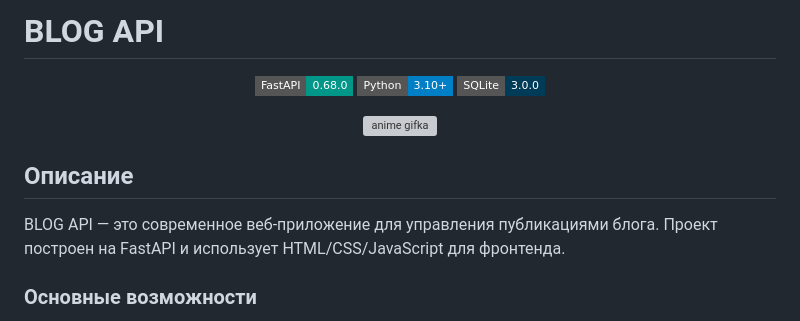
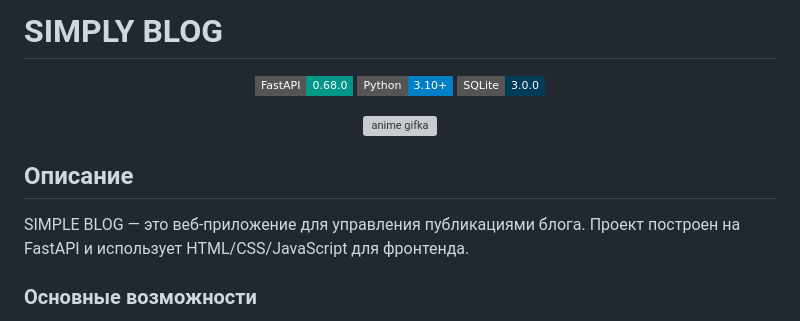
Before and after one commit to Kene33/blog-api, a Markdown page: README.md, the part around the change. GitHub-like rendering; badges without logos; grey boxes are pictures that could not be loaded.

```diff
--- a/README.md
+++ b/README.md
@@ -1,4 +1,4 @@
-# BLOG API
+# SIMPLY BLOG
 
 <div align="center">
 
@@ -14,7 +14,7 @@
 
 ## Описание
 
-BLOG API — это современное веб-приложение для управления публикациями блога. Проект построен на FastAPI и использует HTML/CSS/JavaScript для фронтенда.
+SIMPLE BLOG — это веб-приложение для управления публикациями блога. Проект построен на FastAPI и использует HTML/CSS/JavaScript для фронтенда.
 
 ### Основные возможности
 
```
